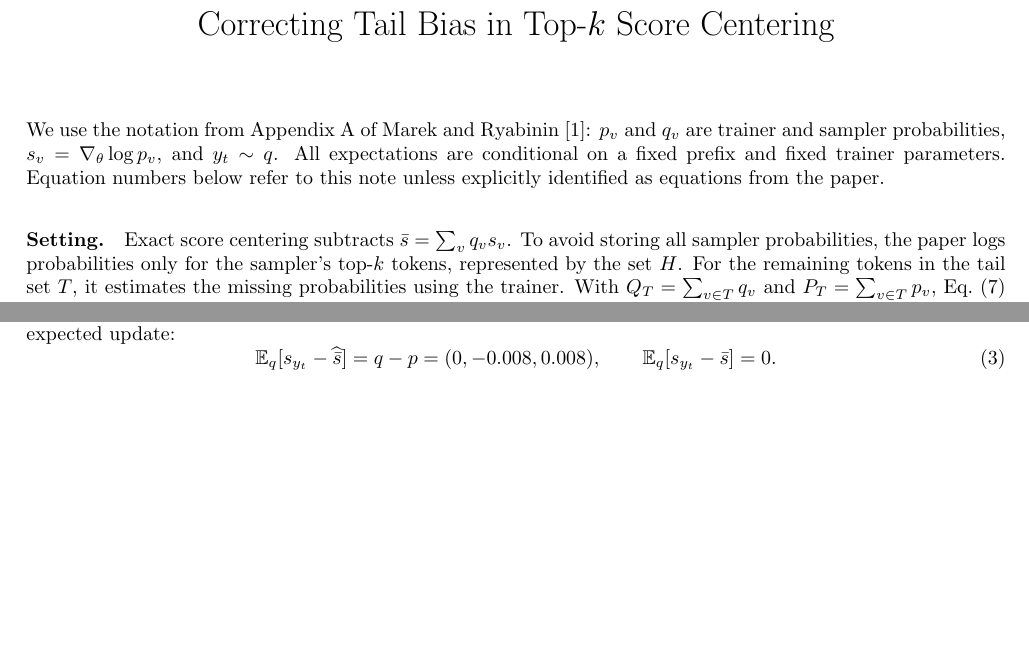
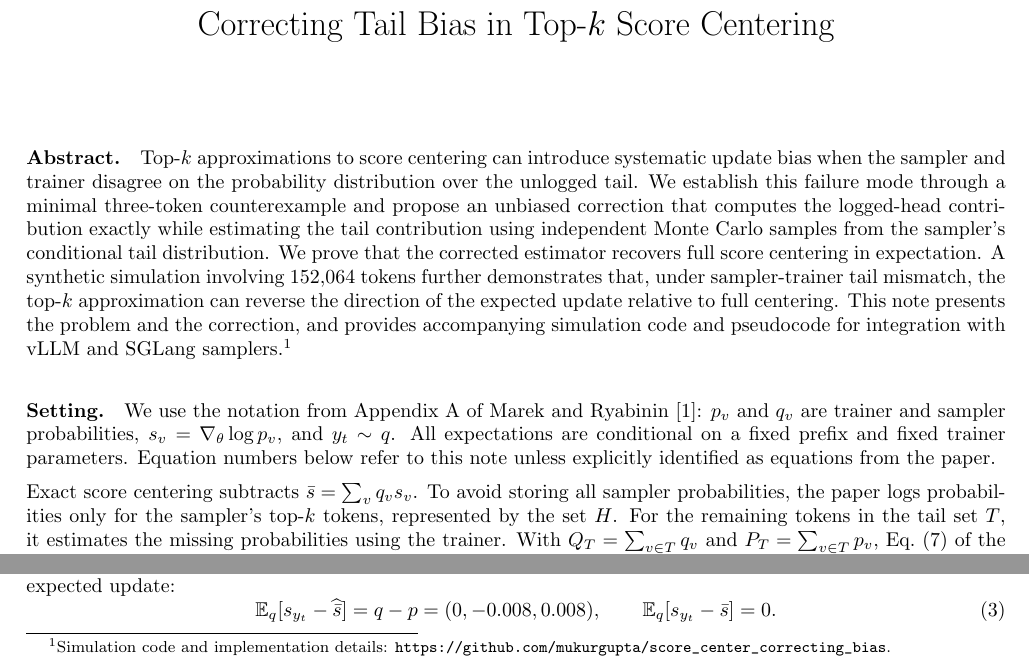
Before and after one commit to mukurgupta/score_center_correcting_bias, a LaTeX document (notes/notes.tex): two parts of page 1 of 4, joined at a grey line, cut so that both start at the same text, the shorter picture padded with empty space. Compiled offline with pdfLaTeX.

Commit message:
Added abstract

```diff
--- a/notes/notes.tex
+++ b/notes/notes.tex
@@ -15,9 +15,13 @@
 \maketitle
 \vspace{-2.5em}
 
+\paragraph{Abstract.}
+Top-$k$ approximations to score centering can introduce systematic update bias when the sampler and trainer disagree on the probability distribution over the unlogged tail. We establish this failure mode through a minimal three-token counterexample and propose an unbiased correction that computes the logged-head contribution exactly while estimating the tail contribution using independent Monte Carlo samples from the sampler's conditional tail distribution. We prove that the corrected estimator recovers full score centering in expectation. A synthetic simulation involving 152,064 tokens further demonstrates that, under sampler-trainer tail mismatch, the top-$k$ approximation can reverse the direction of the expected update relative to full centering. This note presents the problem and the correction, and provides accompanying simulation code and pseudocode for integration with vLLM and SGLang samplers.\footnote{Simulation code and implementation details: \url{https://github.com/mukurgupta/score_center_correcting_bias}.}
+
+
+\paragraph{Setting.}
 We use the notation from Appendix A of Marek and Ryabinin~\cite{marek2026}: $p_v$ and $q_v$ are trainer and sampler probabilities, $s_v=\nabla_\theta\log p_v$, and $y_t\sim q$. All expectations are conditional on a fixed prefix and fixed trainer parameters. Equation numbers below refer to this note unless explicitly identified as equations from the paper.
 
-\paragraph{Setting.}
 Exact score centering subtracts $\bar s=\sum_v q_v s_v$. To avoid storing all sampler probabilities, the paper logs probabilities only for the sampler's top-$k$ tokens, represented by the set $H$. For the remaining tokens in the tail set $T$, it estimates the missing probabilities using the trainer. With $Q_T=\sum_{v\in T}q_v$ and $P_T=\sum_{v\in T}p_v$, Eq.~(7) of the paper defines the approximate sampler distribution:
 \begin{equation}\label{eq:reconstruction}
  \widehat q_v=\begin{cases}
```
Also changed, not shown: notes/notes.pdf.
